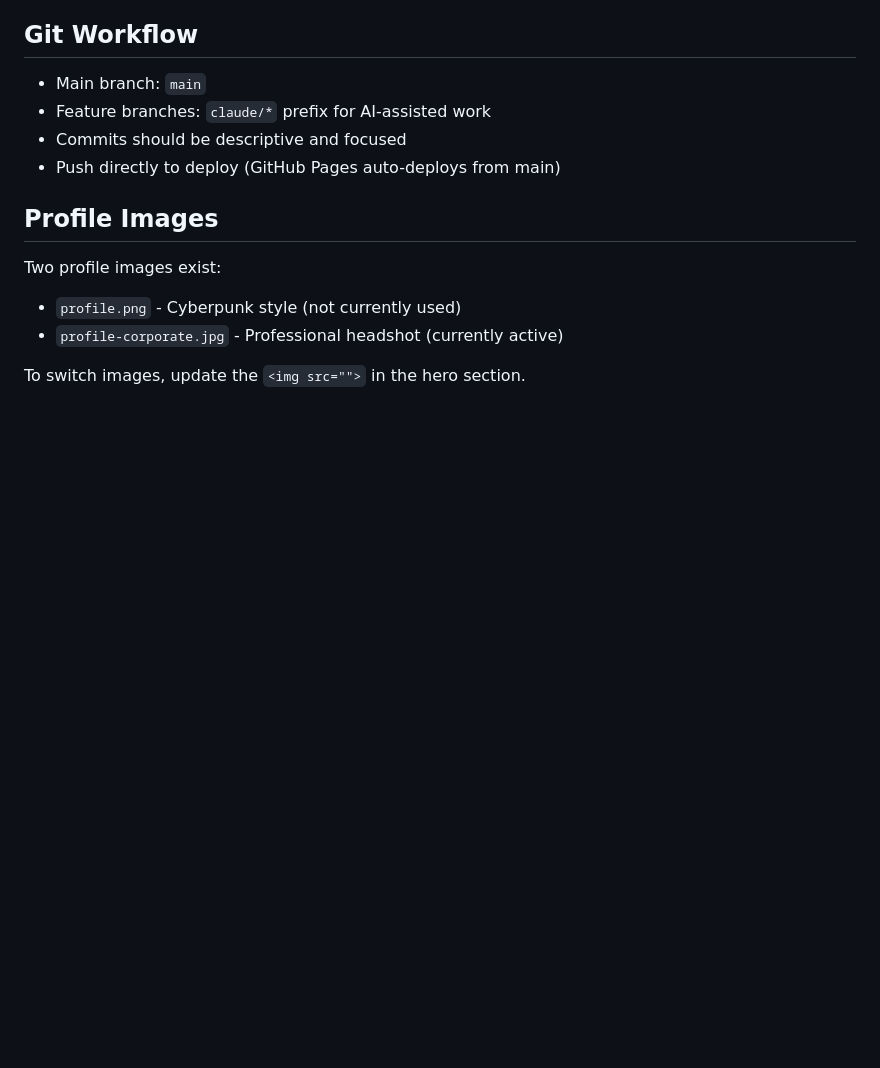
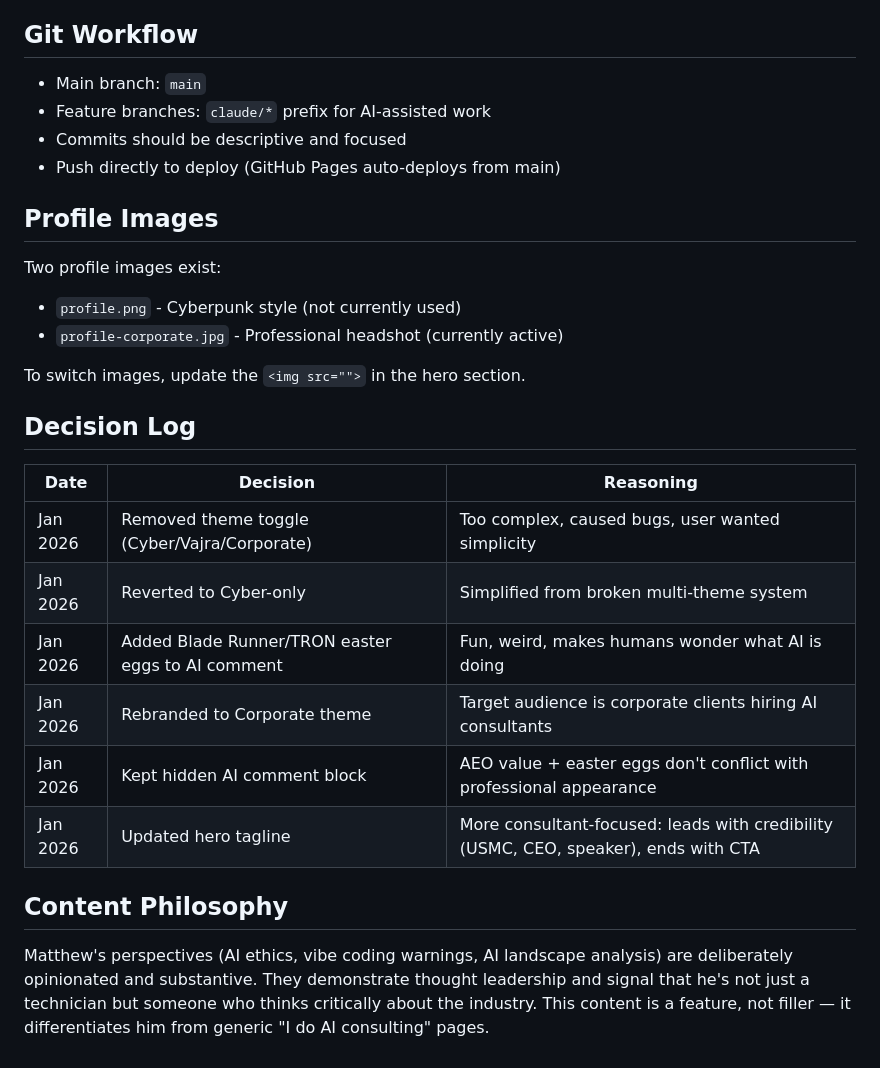
Before and after one commit to vajramatt/vajramatt.github.io, a Markdown page: CLAUDE.md, the part around one of its changes. Rendered like a GitHub page; blank space fills up the shorter version.

```diff
--- a/CLAUDE.md
+++ b/CLAUDE.md
@@ -192,3 +215,18 @@ Two profile images exist:
 - `profile-corporate.jpg` - Professional headshot (currently active)
 
 To switch images, update the `<img src="">` in the hero section.
+
+## Decision Log
+
+| Date | Decision | Reasoning |
+|------|----------|-----------|
+| Jan 2026 | Removed theme toggle (Cyber/Vajra/Corporate) | Too complex, caused bugs, user wanted simplicity |
+| Jan 2026 | Reverted to Cyber-only | Simplified from broken multi-theme system |
+| Jan 2026 | Added Blade Runner/TRON easter eggs to AI comment | Fun, weird, makes humans wonder what AI is doing |
+| Jan 2026 | Rebranded to Corporate theme | Target audience is corporate clients hiring AI consultants |
+| Jan 2026 | Kept hidden AI comment block | AEO value + easter eggs don't conflict with professional appearance |
+| Jan 2026 | Updated hero tagline | More consultant-focused: leads with credibility (USMC, CEO, speaker), ends with CTA |
+
+## Content Philosophy
+
+Matthew's perspectives (AI ethics, vibe coding warnings, AI landscape analysis) are deliberately opinionated and substantive. They demonstrate thought leadership and signal that he's not just a technician but someone who thinks critically about the industry. This content is a feature, not filler — it differentiates him from generic "I do AI consulting" pages.
```
Also changed, not shown: other parts of CLAUDE.md (+23 -0 lines).
